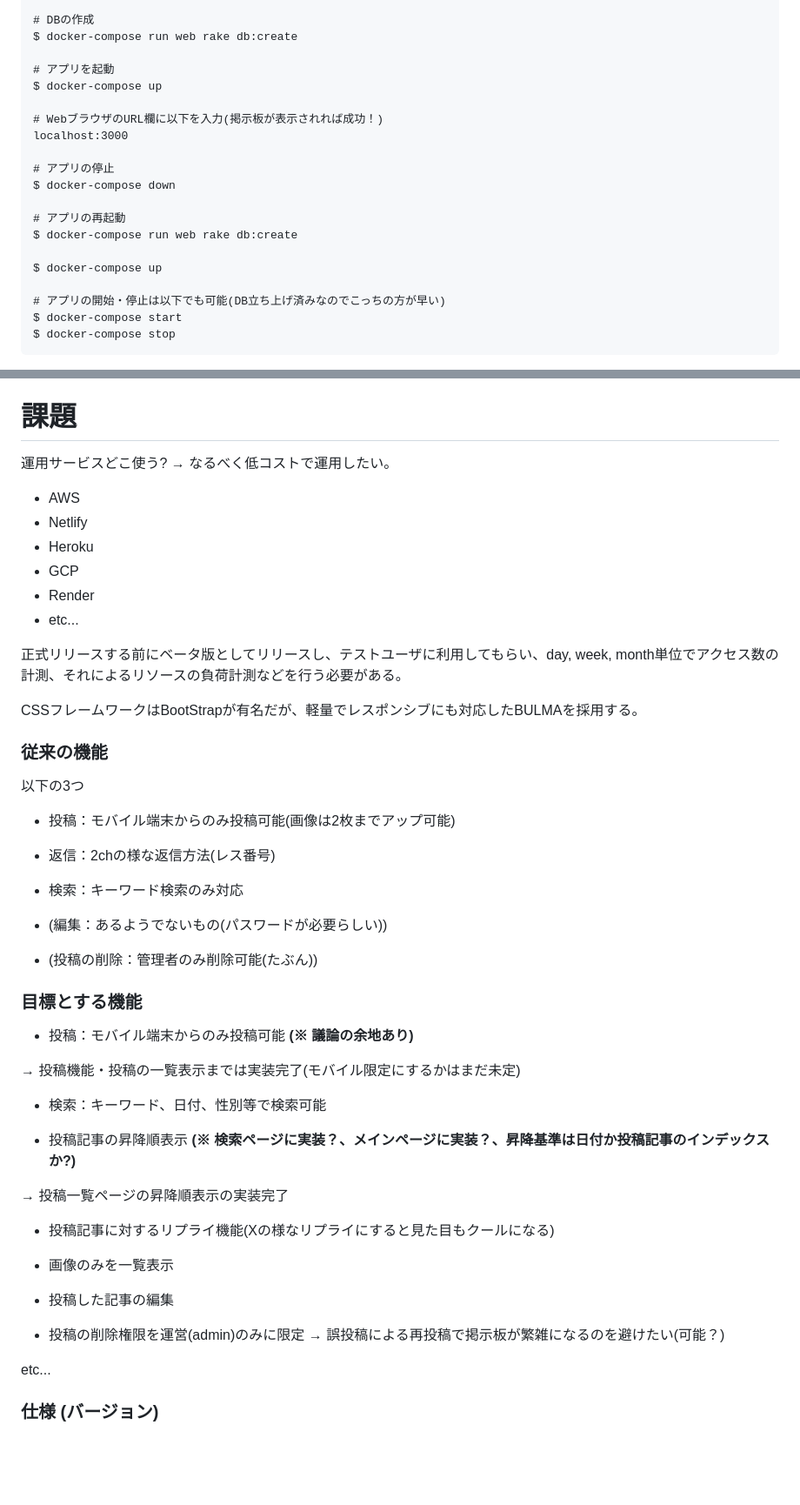
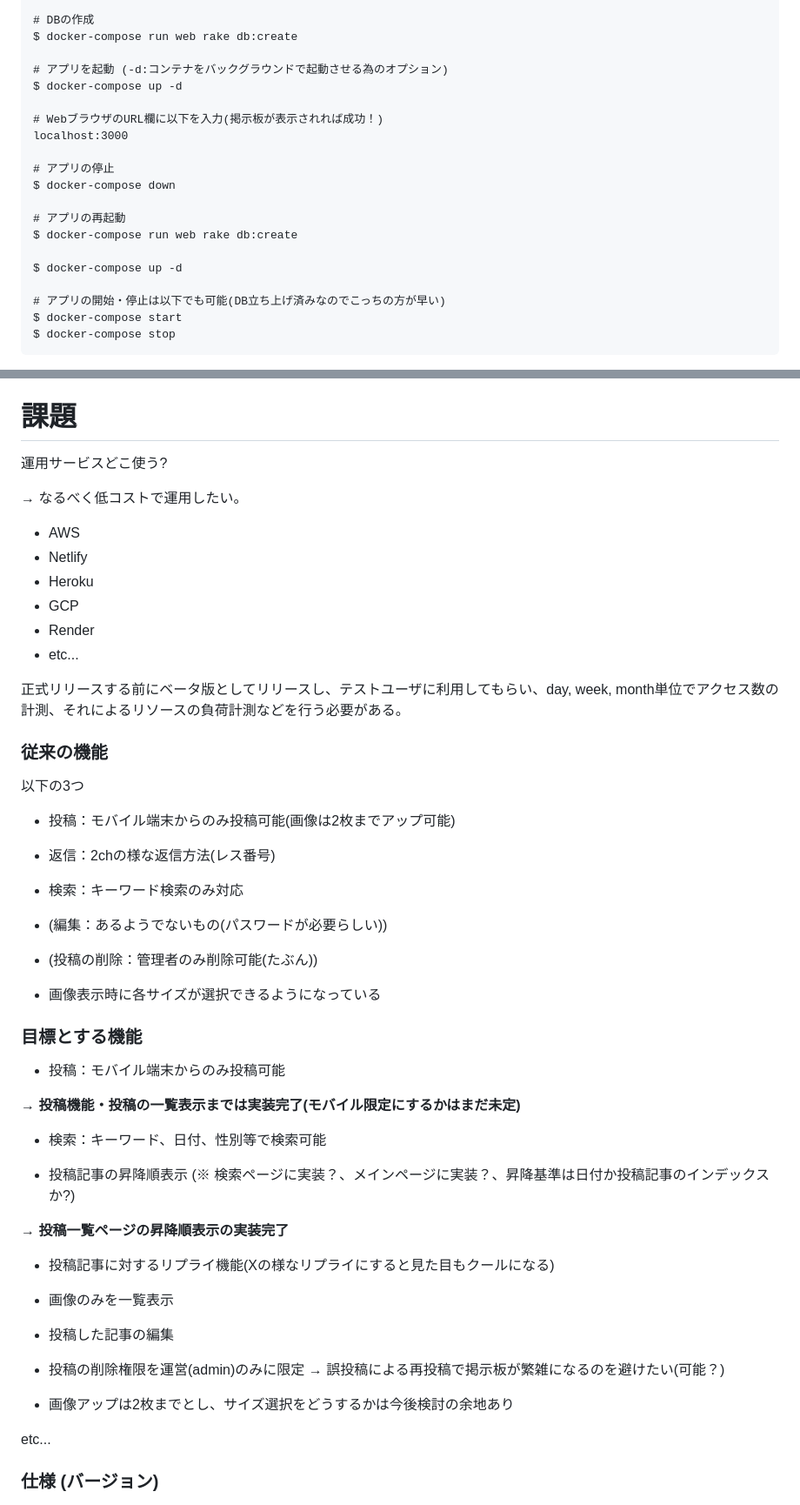
Before and after one commit to Hiro710/toy_chat, a Markdown page: README.md, 2 parts joined by grey strips. Shown at 87% size. GitHub-like rendering; blank space fills up the shorter version.

Commit message:
修正：dockerコマンドの説明部分を修正

```diff
--- a/README.md
+++ b/README.md
@@ -44,8 +44,8 @@ $ cd toy_chat
 # DBの作成
 $ docker-compose run web rake db:create
 
-# アプリを起動
-$ docker-compose up
+# アプリを起動 (-d:コンテナをバックグラウンドで起動させる為のオプション)
+$ docker-compose up -d
 
 # WebブラウザのURL欄に以下を入力(掲示板が表示されれば成功！)
 localhost:3000
@@ -56,7 +56,7 @@ $ docker-compose down
 # アプリの再起動
 $ docker-compose run web rake db:create
 
-$ docker-compose up
+$ docker-compose up -d
 
 # アプリの開始・停止は以下でも可能(DB立ち上げ済みなのでこっちの方が早い)
 $ docker-compose start
@@ -81,7 +81,9 @@ Cannot connect to the Docker daemon at unix:///var/run/docker.sock. Is the docke
 
 # 課題
 
-運用サービスどこ使う? → なるべく低コストで運用したい。
+運用サービスどこ使う?
+
+→ なるべく低コストで運用したい。
 
 - AWS
 - Netlify
@@ -92,7 +94,6 @@ Cannot connect to the Docker daemon at unix:///var/run/docker.sock. Is the docke
 
 正式リリースする前にベータ版としてリリースし、テストユーザに利用してもらい、day, week, month単位でアクセス数の計測、それによるリソースの負荷計測などを行う必要がある。
 
-CSSフレームワークはBootStrapが有名だが、軽量でレスポンシブにも対応したBULMAを採用する。
 
 ### 従来の機能
 
@@ -108,17 +109,19 @@ CSSフレームワークはBootStrapが有名だが、軽量でレスポンシ
 
 - (投稿の削除：管理者のみ削除可能(たぶん))
 
+- 画像表示時に各サイズが選択できるようになっている
+
 ### 目標とする機能
 
-- 投稿：モバイル端末からのみ投稿可能 **(※ 議論の余地あり)**
+- 投稿：モバイル端末からのみ投稿可能
 
-→ 投稿機能・投稿の一覧表示までは実装完了(モバイル限定にするかはまだ未定)
+**→ 投稿機能・投稿の一覧表示までは実装完了(モバイル限定にするかはまだ未定)**
 
 - 検索：キーワード、日付、性別等で検索可能
 
-- 投稿記事の昇降順表示 **(※ 検索ページに実装？、メインページに実装？、昇降基準は日付か投稿記事のインデックスか?)**
+- 投稿記事の昇降順表示 (※ 検索ページに実装？、メインページに実装？、昇降基準は日付か投稿記事のインデックスか?)
 
-→ 投稿一覧ページの昇降順表示の実装完了
+**→ 投稿一覧ページの昇降順表示の実装完了**
 
 - 投稿記事に対するリプライ機能(Xの様なリプライにすると見た目もクールになる)
 
@@ -127,6 +130,8 @@ CSSフレームワークはBootStrapが有名だが、軽量でレスポンシ
 - 投稿した記事の編集
 
 - 投稿の削除権限を運営(admin)のみに限定 → 誤投稿による再投稿で掲示板が繁雑になるのを避けたい(可能？)
+
+- 画像アップは2枚までとし、サイズ選択をどうするかは今後検討の余地あり
 
  etc...
 
```
